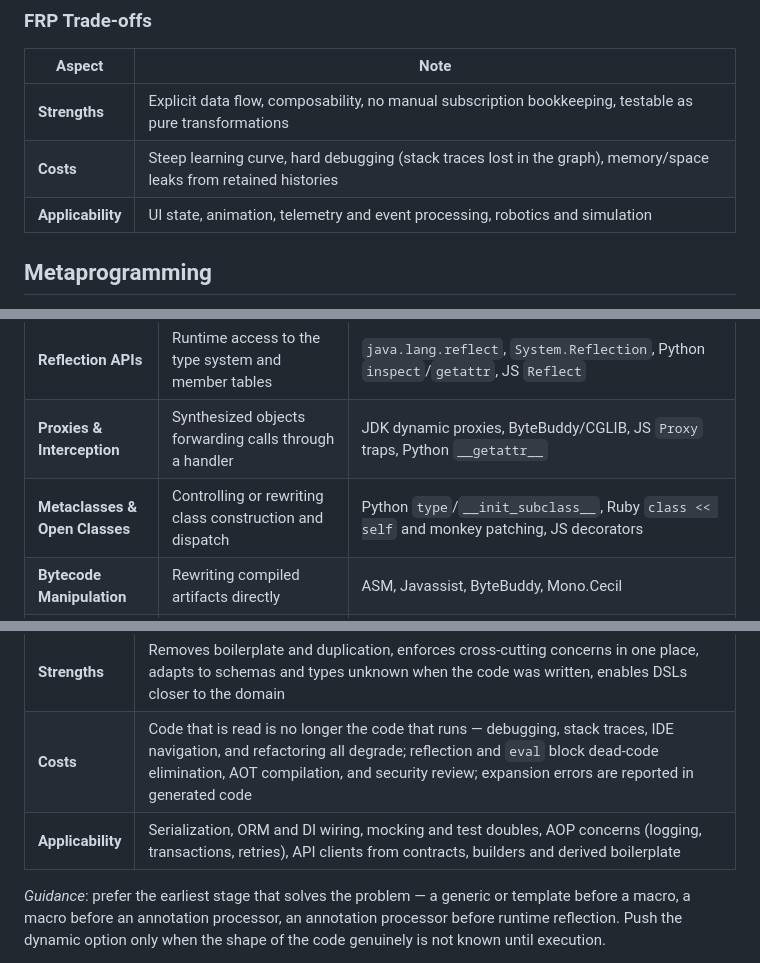
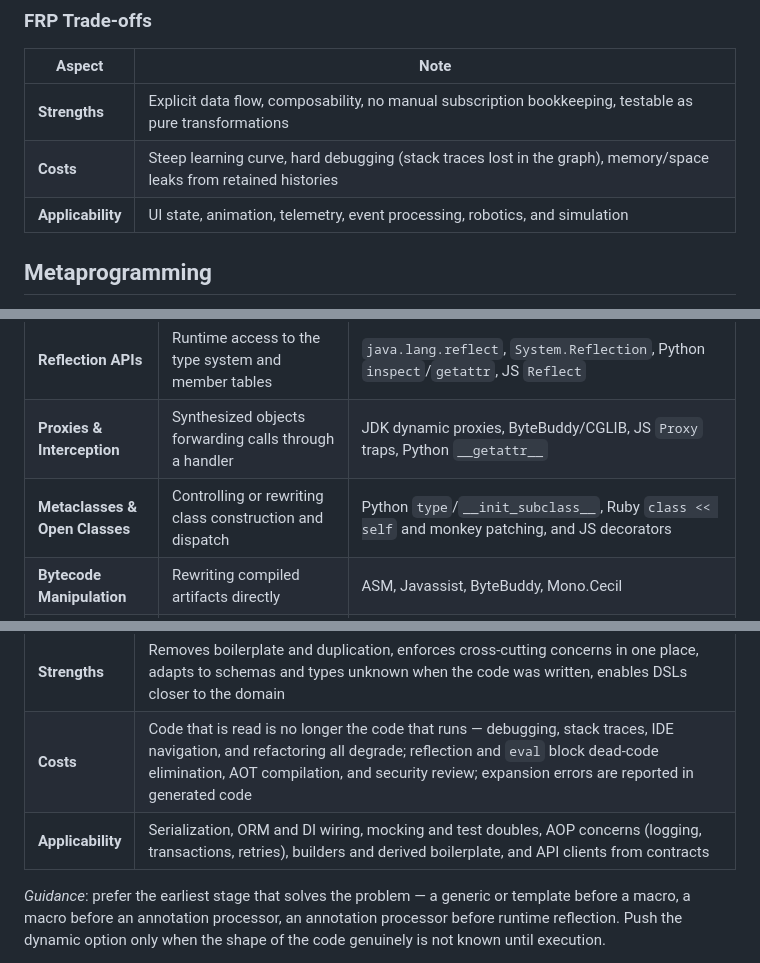
Before and after one commit to arrmagazin/engx, a Markdown page: docs/05-coding/01-programming-paradigms.md, 3 parts joined by grey strips. Drawn GitHub-style.

Commit message:
docs: adopt the serial comma where a list actually lacked one
Five sites, re-measured rather than taken from the audit: its line
numbers were all stale, and most of the sites it named had already been
fixed by the rewrites that moved them.

Three of the five were not missing a comma but missing the conjunction
entirely — lists whose own items contained "and", so the final item ran
on with no separator at all. Flattening one and reordering another was
clearer than writing "and X and Y".

```diff
--- a/docs/05-coding/01-programming-paradigms.md
+++ b/docs/05-coding/01-programming-paradigms.md
@@ -240,7 +240,7 @@ that mutate shared state.
 | -------- | ------ |
 | **Strengths** | Explicit data flow, composability, no manual subscription bookkeeping, testable as pure transformations |
 | **Costs** | Steep learning curve, hard debugging (stack traces lost in the graph), memory/space leaks from retained histories |
-| **Applicability** | UI state, animation, telemetry and event processing, robotics and simulation |
+| **Applicability** | UI state, animation, telemetry, event processing, robotics, and simulation |
 
 ## Metaprogramming
 
@@ -295,7 +295,7 @@ The same goal can be reached at different points in the lifecycle, with sharply
 | **Annotation Processing** | Declarative metadata read by a generator that emits companion code | Java APT/Lombok, Kotlin KSP, C# Source Generators, `go:generate` |
 | **Reflection APIs** | Runtime access to the type system and member tables | `java.lang.reflect`, `System.Reflection`, Python `inspect`/`getattr`, JS `Reflect` |
 | **Proxies & Interception** | Synthesized objects forwarding calls through a handler | JDK dynamic proxies, ByteBuddy/CGLIB, JS `Proxy` traps, Python `__getattr__` |
-| **Metaclasses & Open Classes** | Controlling or rewriting class construction and dispatch | Python `type`/`__init_subclass__`, Ruby `class << self` and monkey patching, JS decorators |
+| **Metaclasses & Open Classes** | Controlling or rewriting class construction and dispatch | Python `type`/`__init_subclass__`, Ruby `class << self` and monkey patching, and JS decorators |
 | **Bytecode Manipulation** | Rewriting compiled artifacts directly | ASM, Javassist, ByteBuddy, Mono.Cecil |
 | **Schema-driven Generation** | Deriving clients, models, and serializers from an external contract | Protobuf/gRPC, OpenAPI, GraphQL codegen, ORM entities |
 
@@ -305,7 +305,7 @@ The same goal can be reached at different points in the lifecycle, with sharply
 | -------- | ------ |
 | **Strengths** | Removes boilerplate and duplication, enforces cross-cutting concerns in one place, adapts to schemas and types unknown when the code was written, enables DSLs closer to the domain |
 | **Costs** | Code that is read is no longer the code that runs — debugging, stack traces, IDE navigation, and refactoring all degrade; reflection and `eval` block dead-code elimination, AOT compilation, and security review; expansion errors are reported in generated code |
-| **Applicability** | Serialization, ORM and DI wiring, mocking and test doubles, AOP concerns (logging, transactions, retries), API clients from contracts, builders and derived boilerplate |
+| **Applicability** | Serialization, ORM and DI wiring, mocking and test doubles, AOP concerns (logging, transactions, retries), builders and derived boilerplate, and API clients from contracts |
 
 *Guidance*: prefer the earliest stage that solves the problem — a generic or template before a macro,
 a macro before an annotation processor, an annotation processor before runtime reflection.
```
Also changed, not shown: docs/00-software-engineering/01-glossary.md (+1 -1 lines), docs/04-development-process/05-testing.md (+1 -1 lines).
